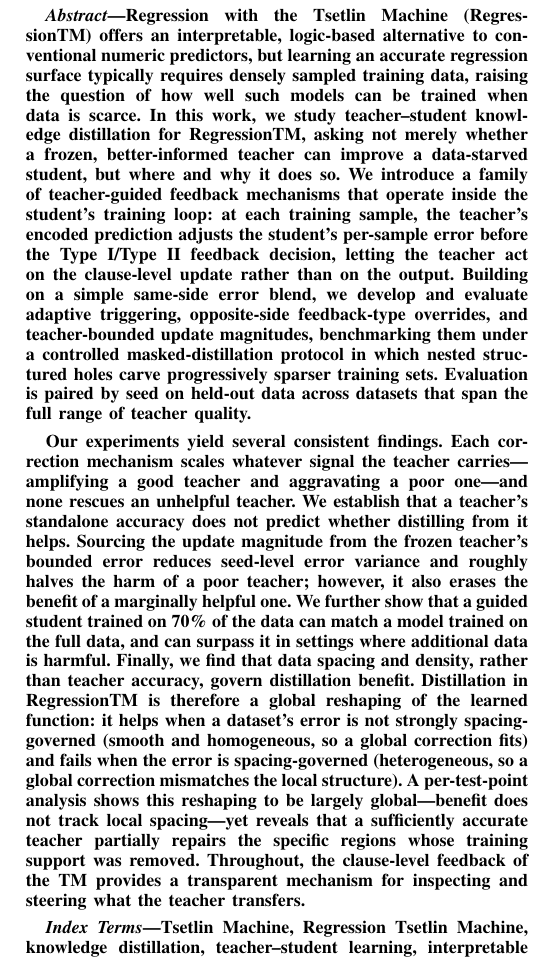
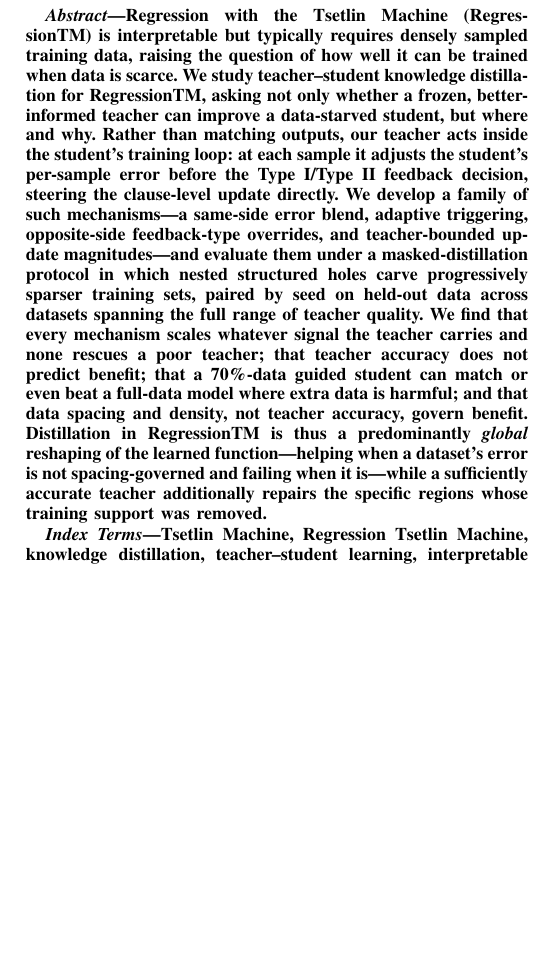
Before and after one commit to rupsaijna/regression-for-holes-TM, a LaTeX paper (paper/main.tex, which reads paper/sections/abstract.tex): part of one column of page 1 of 6, cut so that both start at the same text, the shorter picture padded with empty space. Compiled offline with pdfLaTeX; a missing font is replaced by an installed copy or a similar font; a LaTeX package or settings file that is missing is left out.

Commit message:
Condense paper abstract for IEEE conference format
Replace the two-paragraph abstract with a tighter single-paragraph version
(~230 words) derived from abstract.md, keeping all headline claims.

Co-Authored-By: Claude Opus 4.8 <noreply@anthropic.com>

```diff
--- a/paper/sections/abstract.tex
+++ b/paper/sections/abstract.tex
@@ -1,34 +1,19 @@
-Regression with the Tsetlin Machine (RegressionTM) offers an interpretable,
-logic-based alternative to conventional numeric predictors, but learning an accurate
-regression surface typically requires densely sampled training data, raising the
-question of how well such models can be trained when data is scarce. In this work, we
-study teacher--student knowledge distillation for RegressionTM, asking not merely
-whether a frozen, better-informed teacher can improve a data-starved student, but where
-and why it does so. We introduce a family of teacher-guided feedback mechanisms that
-operate inside the student's training loop: at each training sample, the teacher's
-encoded prediction adjusts the student's per-sample error before the Type~I/Type~II
-feedback decision, letting the teacher act on the clause-level update rather than on the
-output. Building on a simple same-side error blend, we develop and evaluate adaptive
+Regression with the Tsetlin Machine (RegressionTM) is interpretable but typically
+requires densely sampled training data, raising the question of how well it can be
+trained when data is scarce. We study teacher--student knowledge distillation for
+RegressionTM, asking not only whether a frozen, better-informed teacher can improve a
+data-starved student, but where and why. Rather than matching outputs, our teacher acts
+inside the student's training loop: at each sample it adjusts the student's per-sample
+error before the Type~I/Type~II feedback decision, steering the clause-level update
+directly. We develop a family of such mechanisms---a same-side error blend, adaptive
 triggering, opposite-side feedback-type overrides, and teacher-bounded update
-magnitudes, benchmarking them under a controlled masked-distillation protocol in which
-nested structured holes carve progressively sparser training sets. Evaluation is paired
-by seed on held-out data across datasets that span the full range of teacher quality.
-
-Our experiments yield several consistent findings. Each correction mechanism scales
-whatever signal the teacher carries---amplifying a good teacher and aggravating a poor
-one---and none rescues an unhelpful teacher. We establish that a teacher's standalone
-accuracy does not predict whether distilling from it helps. Sourcing the update
-magnitude from the frozen teacher's bounded error reduces seed-level error variance and
-roughly halves the harm of a poor teacher; however, it also erases the benefit of a
-marginally helpful one. We further show that a guided student trained on 70\% of the
-data can match a model trained on the full data, and can surpass it in settings where
-additional data is harmful. Finally, we find that data spacing and density, rather than
-teacher accuracy, govern distillation benefit. Distillation in RegressionTM is therefore
-a global reshaping of the learned function: it helps when a dataset's error is not
-strongly spacing-governed (smooth and homogeneous, so a global correction fits) and
-fails when the error is spacing-governed (heterogeneous, so a global correction
-mismatches the local structure). A per-test-point analysis shows this reshaping to be
-largely global---benefit does not track local spacing---yet reveals that a sufficiently
-accurate teacher partially repairs the specific regions whose training support was
-removed. Throughout, the clause-level feedback of the TM provides a transparent
-mechanism for inspecting and steering what the teacher transfers.
+magnitudes---and evaluate them under a masked-distillation protocol in which nested
+structured holes carve progressively sparser training sets, paired by seed on held-out
+data across datasets spanning the full range of teacher quality. We find that every
+mechanism scales whatever signal the teacher carries and none rescues a poor teacher;
+that teacher accuracy does not predict benefit; that a 70\%-data guided student can match
+or even beat a full-data model where extra data is harmful; and that data spacing and
+density, not teacher accuracy, govern benefit. Distillation in RegressionTM is thus a
+predominantly \emph{global} reshaping of the learned function---helping when a dataset's
+error is not spacing-governed and failing when it is---while a sufficiently accurate
+teacher additionally repairs the specific regions whose training support was removed.
```
